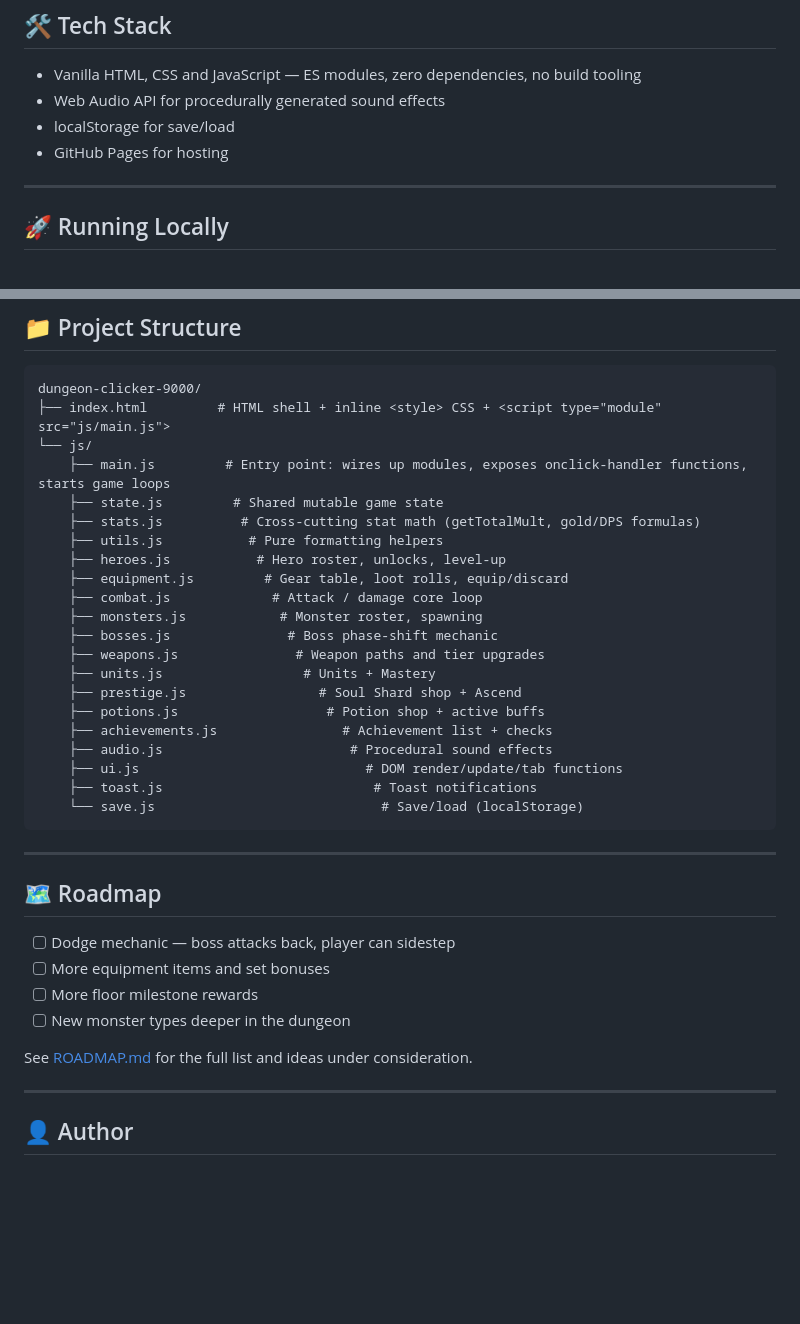
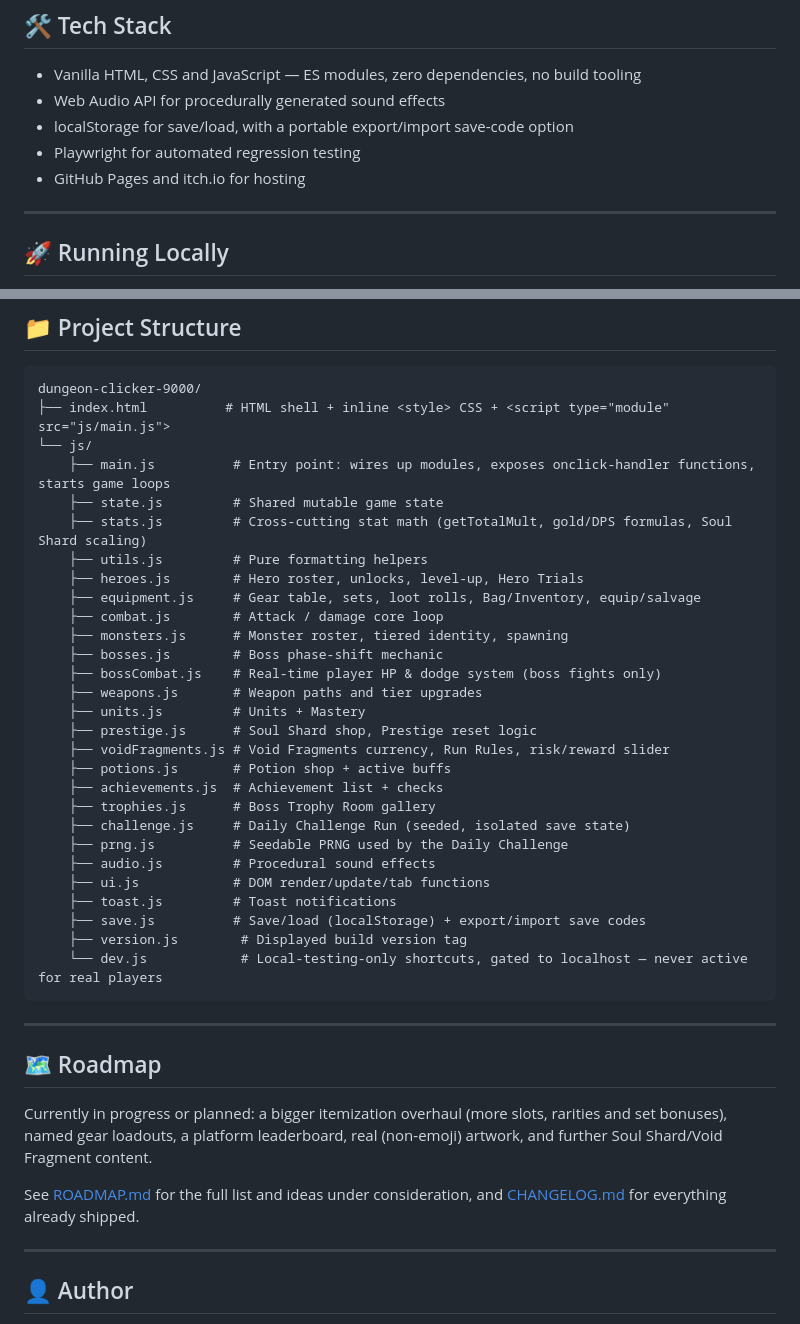
Before and after one commit to nobody174/Dungeon-clicker-9000, a Markdown page: README.md, 2 parts joined by grey strips. Rendered like a GitHub page; blank space fills up the shorter version.

````diff
--- a/README.md
+++ b/README.md
@@ -49,8 +58,9 @@ Built from scratch in vanilla HTML, CSS and JavaScript as a learning project.
 
 - Vanilla HTML, CSS and JavaScript — ES modules, zero dependencies, no build tooling
 - Web Audio API for procedurally generated sound effects
-- localStorage for save/load
-- GitHub Pages for hosting
+- localStorage for save/load, with a portable export/import save-code option
+- Playwright for automated regression testing
+- GitHub Pages and itch.io for hosting
 
 ---
 
@@ -75,38 +85,42 @@ Then open http://localhost:3000 in your browser.
 
 ```
 dungeon-clicker-9000/
-├── index.html         # HTML shell + inline <style> CSS + <script type="module" src="js/main.js">
+├── index.html          # HTML shell + inline <style> CSS + <script type="module" src="js/main.js">
 └── js/
-    ├── main.js         # Entry point: wires up modules, exposes onclick-handler functions, starts game loops
+    ├── main.js          # Entry point: wires up modules, exposes onclick-handler functions, starts game loops
     ├── state.js         # Shared mutable game state
-    ├── stats.js          # Cross-cutting stat math (getTotalMult, gold/DPS formulas)
-    ├── utils.js           # Pure formatting helpers
-    ├── heroes.js           # Hero roster, unlocks, level-up
-    ├── equipment.js         # Gear table, loot rolls, equip/discard
-    ├── combat.js             # Attack / damage core loop
-    ├── monsters.js            # Monster roster, spawning
-    ├── bosses.js               # Boss phase-shift mechanic
-    ├── weapons.js               # Weapon paths and tier upgrades
-    ├── units.js                  # Units + Mastery
-    ├── prestige.js                 # Soul Shard shop + Ascend
-    ├── potions.js                   # Potion shop + active buffs
-    ├── achievements.js                # Achievement list + checks
-    ├── audio.js                        # Procedural sound effects
-    ├── ui.js                             # DOM render/update/tab functions
-    ├── toast.js                           # Toast notifications
-    └── save.js                             # Save/load (localStorage)
+    ├── stats.js         # Cross-cutting stat math (getTotalMult, gold/DPS formulas, Soul Shard scaling)
+    ├── utils.js         # Pure formatting helpers
+    ├── heroes.js        # Hero roster, unlocks, level-up, Hero Trials
+    ├── equipment.js     # Gear table, sets, loot rolls, Bag/Inventory, equip/salvage
+    ├── combat.js        # Attack / damage core loop
+    ├── monsters.js      # Monster roster, tiered identity, spawning
+    ├── bosses.js        # Boss phase-shift mechanic
+    ├── bossCombat.js    # Real-time player HP & dodge system (boss fights only)
+    ├── weapons.js       # Weapon paths and tier upgrades
+    ├── units.js         # Units + Mastery
+    ├── prestige.js      # Soul Shard shop, Prestige reset logic
+    ├── voidFragments.js # Void Fragments currency, Run Rules, risk/reward slider
+    ├── potions.js       # Potion shop + active buffs
+    ├── achievements.js  # Achievement list + checks
+    ├── trophies.js      # Boss Trophy Room gallery
+    ├── challenge.js     # Daily Challenge Run (seeded, isolated save state)
+    ├── prng.js          # Seedable PRNG used by the Daily Challenge
+    ├── audio.js         # Procedural sound effects
+    ├── ui.js            # DOM render/update/tab functions
+    ├── toast.js         # Toast notifications
+    ├── save.js          # Save/load (localStorage) + export/import save codes
+    ├── version.js        # Displayed build version tag
+    └── dev.js            # Local-testing-only shortcuts, gated to localhost — never active for real players
 ```
 
 ---
 
 ## 🗺️ Roadmap
 
-- [ ] Dodge mechanic — boss attacks back, player can sidestep
-- [ ] More equipment items and set bonuses
-- [ ] More floor milestone rewards
-- [ ] New monster types deeper in the dungeon
+Currently in progress or planned: a bigger itemization overhaul (more slots, rarities and set bonuses), named gear loadouts, a platform leaderboard, real (non-emoji) artwork, and further Soul Shard/Void Fragment content.
 
-See [ROADMAP.md](ROADMAP.md) for the full list and ideas under consideration.
+See [ROADMAP.md](ROADMAP.md) for the full list and ideas under consideration, and [CHANGELOG.md](CHANGELOG.md) for everything already shipped.
 
 ---
 
````
Also changed, not shown: other parts of README.md (+27 -18 lines).
